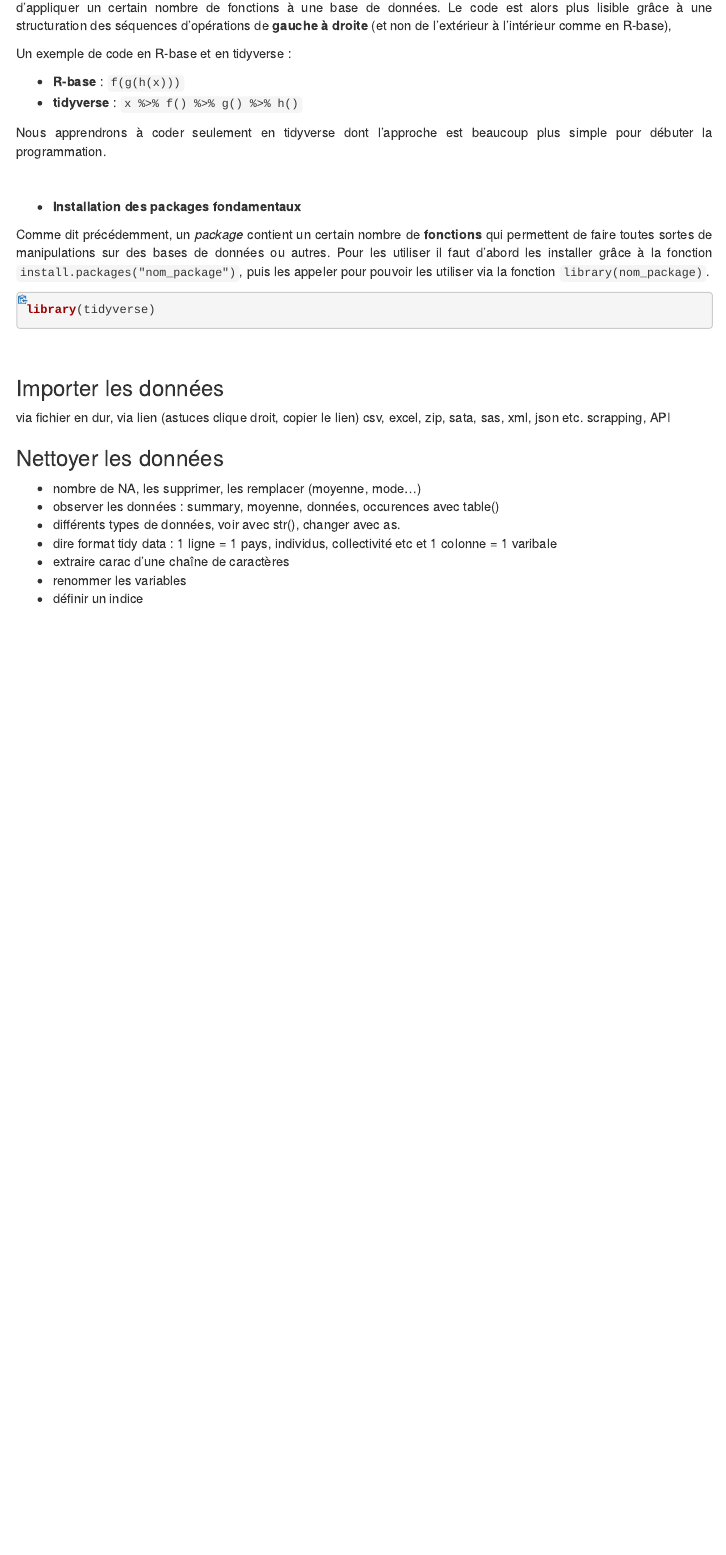
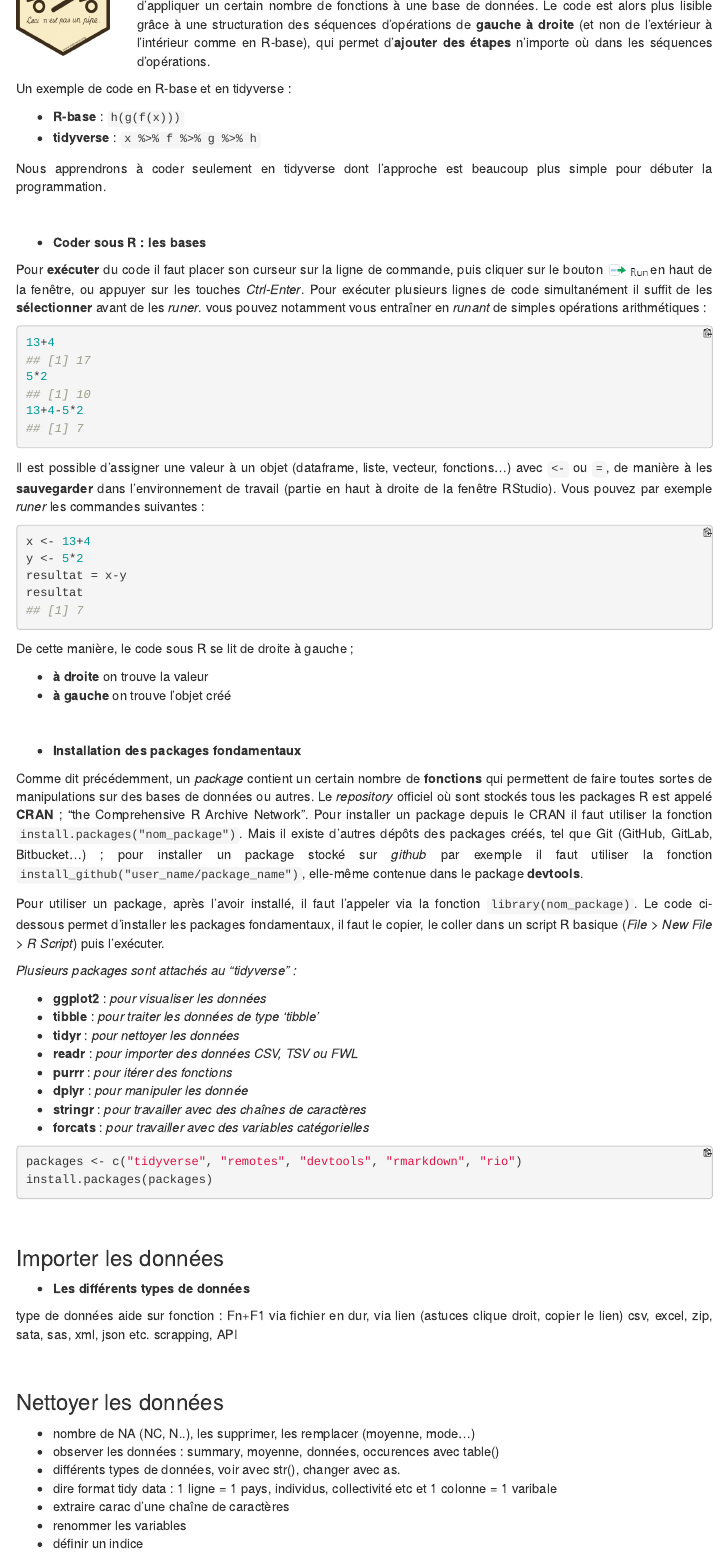
Before and after one commit to DianeThy/cours_R, an R Markdown document (Introduction_R.Rmd): the page in a window 1100 px wide, from 6080 px down before the commit and from 6120 px down after it, so that both start at the same text. The pictures show the output file Introduction_R.html that the author committed with the source, opened offline; menus at the side of the page are left out.

Commit message:
sauvegarde 2101 error lenovo

````diff
--- a/Introduction_R.Rmd
+++ b/Introduction_R.Rmd
@@ -253,23 +259,81 @@ knitr::include_graphics(here::here("images/cycle_data.png"))
 
 Avant de nous pencher sur l'import de données, voyons les deux manières de coder en R : le R-base et le tidyverse. La programmation dans le langage R a été révolutionnée ces dernières années par le statisticien *Hadley Wickham* et son équipe, qui ont développé le **tidyverse**. Contraction de *tidy* et *universe*, le tidyverse est une collection de packages R qui ont tous la même structure, simplifiant ainsi leur utilisation pour la data science.
 
-![](images/pipe_magritte.png){width=13%}  Le tidyverse fonctionne grâce au **pipe** (%>%) contenu dans le package `magrittr`, qui permet d'appliquer un certain nombre de fonctions à une base de données. Le code est alors plus lisible grâce à une structuration des séquences d'opérations de **gauche à droite** (et non de l'extérieur à l'intérieur comme en R-base),
+
+<div class="row">
+<div class="col-md-2">
+![](images/pipe_magritte.png){width=120%}
+</div>
+<div class="col-md-10">
+
+<br>
+
+Le tidyverse fonctionne grâce au **pipe** (%>%) contenu dans le package `magrittr`, qui permet d'appliquer un certain nombre de fonctions à une base de données. Le code est alors plus lisible grâce à une structuration des séquences d'opérations de **gauche à droite** (et non de l'extérieur à l'intérieur comme en R-base), qui permet d'**ajouter des étapes** n'importe où dans les séquences d'opérations.
+</div>
+</div>
+
 
 Un exemple de code en R-base et en tidyverse :
 
-* **R-base** : `f(g(h(x)))`
-* **tidyverse** : `x %>% f() %>% g() %>% h()`
+* **R-base** : `h(g(f(x)))`
+* **tidyverse** : `x %>% f %>% g %>% h`
 
 Nous apprendrons à coder seulement en tidyverse dont l'approche est beaucoup plus simple pour débuter la programmation.
 
 <br>
 
+* **Coder sous R : les bases**
+
+Pour **exécuter** du code il faut placer son curseur sur la ligne de commande, puis cliquer sur le bouton ![](images/button_run.png){width=5.7%} en haut de la fenêtre, ou appuyer sur les touches *Ctrl-Enter*. Pour exécuter plusieurs lignes de code simultanément il suffit de les **sélectionner** avant de les *runer*. vous pouvez notamment vous entraîner en *runant* de simples opérations arithmétiques :
+
+```{r}
+13+4
+5*2
+13+4-5*2
+```
+
+
+Il est possible d'*assigner** une valeur à un objet (dataframe, liste, vecteur, fonctions...) avec `<-` ou `=`, de manière à les **sauvegarder** dans l'environnement de travail (partie en haut à droite de la fenêtre RStudio). Vous pouvez par exemple *runer* les commandes suivantes :
+
+```{r}
+x <- 13+4
+y <- 5*2
+resultat = x-y
+resultat
+```
+
+
+De cette manière, le code sous R se lit de droite à gauche ;
+
+* **à droite** on trouve la valeur
+* **à gauche** on trouve l'objet créé
+
+
+<br>
+
 * **Installation des packages fondamentaux**
 
-Comme dit précédemment, un *package* contient un certain nombre de **fonctions** qui permettent de faire toutes sortes de manipulations sur des bases de données ou autres. Pour les utiliser il faut d'abord les installer grâce à la fonction `install.packages("nom_package")`, puis les appeler pour pouvoir les utiliser via la fonction `library(nom_package)`.
+Comme dit précédemment, un *package* contient un certain nombre de **fonctions** qui permettent de faire toutes sortes de manipulations sur des bases de données ou autres. Le *repository* officiel où sont stockés tous les packages R est appelé **CRAN** ; "the Comprehensive R Archive Network". Pour installer un package depuis le CRAN il faut utiliser la fonction `install.packages("nom_package")`. Mais il existe d'autres dépôts des packages créés, tel que Git (GitHub, GitLab, Bitbucket...) ; pour installer un package stocké sur *github* par exemple il faut utiliser la fonction `install_github("user_name/package_name")`, elle-même contenue dans le package **devtools**.
 
-```{r echo=TRUE}
-library(tidyverse)
+
+Pour utiliser un package, après l'avoir installé, il faut l'appeler via la fonction `library(nom_package)`. Le code ci-dessous permet d'installer les packages fondamentaux, il faut le copier, le coller dans un script R basique (*File > New File > R Script*) puis l'exécuter.
+
+
+*Plusieurs packages sont attachés au "tidyverse" :*
+
+* **ggplot2** : *pour visualiser les données*
+* **tibble** : *pour traiter les données de type 'tibble'*
+* **tidyr** : *pour nettoyer les données*
+* **readr** : *pour importer des données CSV, TSV ou FWL*
+* **purrr** : *pour itérer des fonctions*
+* **dplyr** : *pour manipuler les donnée*
+* **stringr** : *pour travailler avec des chaînes de caractères*
+* **forcats** : *pour travailler avec des variables catégorielles*
+
+
+```{r  eval=F, echo=T}
+packages <- c("tidyverse", "remotes", "devtools", "rmarkdown", "rio")
+install.packages(packages)
 ```
 
 <br>
@@ -279,3 +351,10 @@ library(tidyverse)
+* **Les différents types de base de données**
+
+Il existe un certain nombre de formats de jeux de données, nous allons lister les plus courants en précisant la commande qui permet de les lire sous R et importer les données correctement.
+
+
+
+aide sur fonction : Fn+F1
 via fichier en dur, via lien (astuces clique droit, copier le lien)
 csv, excel, zip, sata, sas, xml, json etc.
 scrapping, API
@@ -283,6 +371,12 @@ scrapping, API
+<br>
+
+
 ### Nettoyer les données
 
-- nombre de NA, les supprimer, les remplacer (moyenne, mode...)
+
+* **Les différents types de données**
+
+- nombre de NA (NC, N..), les supprimer, les remplacer (moyenne, mode...)
 - observer les données : summary, moyenne, données, occurences avec table()
 - différents types de données, voir avec str(), changer avec as.
 - dire format tidy data : 1 ligne = 1 pays, individus, collectivité etc et 1 colonne = 1 varibale
````
Also changed, not shown: app/app.R (added, +49 -0 lines), Introduction_R.html, images/button_run.png (added), Introduction_R.Rmd (39 more changed lines).
